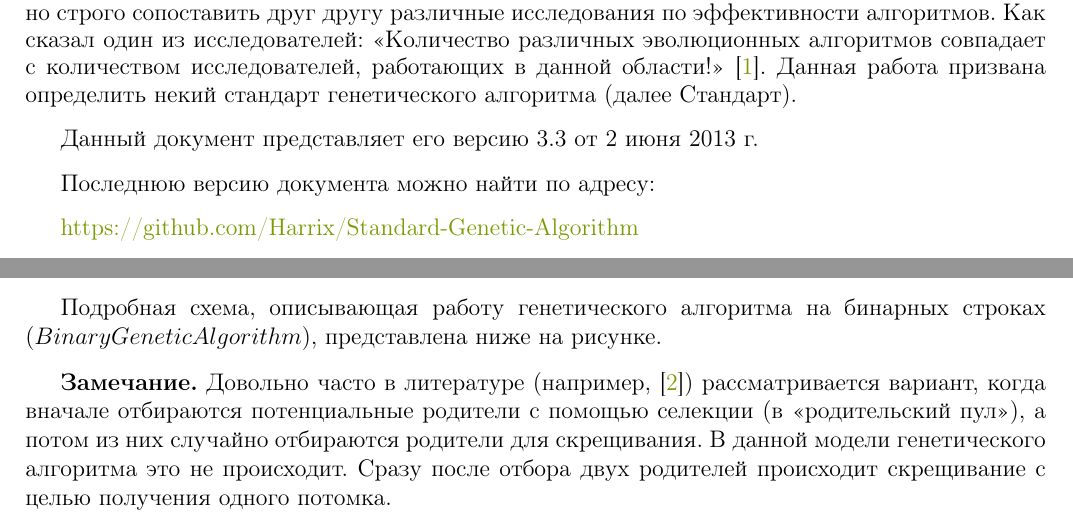
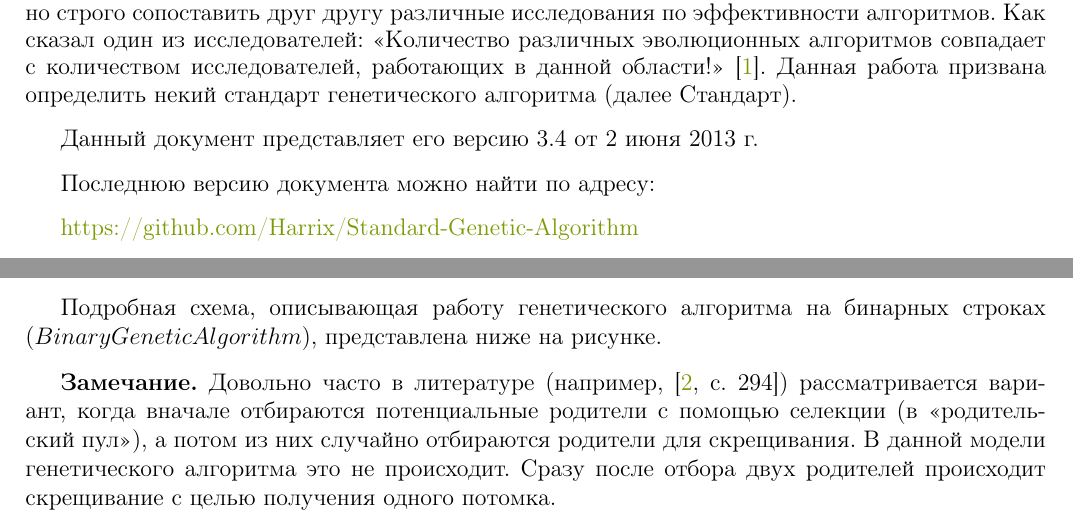
Before and after one commit to Harrix/Standard-Genetic-Algorithm, a LaTeX document (_Standard-Genetic-Algorithm.tex, which reads introduction.tex, part4.tex): two parts of pages 4 and 13 of 43, joined at a grey line, cut so that both start at the same text. Compiled offline with pdfLaTeX; a LaTeX package or settings file that is missing is left out.

Commit message:
Версия 3.4. Добавлены библиографические материалы и исправлена ссылка на книгу Матвеева.

```diff
--- a/introduction.tex
+++ b/introduction.tex
@@ -3,7 +3,7 @@
 \setstretch{0.95}
 На данный момент генетический алгоритм (ГА) является одним из наиболее исследуемых и развивающихся алгоритмов глобальной оптимизации. К сожалению, до сих пор, по крайней мере, в российской литературе, строго описания алгоритма автором не встречалось. Обычно даны лишь общие рекомендации, которые допускают разночтение в процессе программирования. Либо предложенные схемы применимы лишь для решения тестовых задач. Из-за этого невозможно строго сопоставить друг другу различные исследования по эффективности алгоритмов. Как сказал один из исследователей: «Количество различных эволюционных алгоритмов совпадает с количеством исследователей, работающих в данной области!» \cite{web:makeingsimpleGA}. Данная работа призвана определить некий стандарт генетического алгоритма (далее Стандарт).
 
-Данный документ представляет его версию 3.3 от \today
+Данный документ представляет его версию 3.4 от \today
 
 Последнюю версию документа можно найти по адресу:
 
--- a/part4.tex
+++ b/part4.tex
@@ -4,7 +4,7 @@
 
 Подробная схема, описывающая работу генетического алгоритма на бинарных строках ($ BinaryGeneticAlgorithm $), представлена ниже на рисунке.
 
-\textbf{Замечание.} Довольно часто в литературе (например, \cite{book:Matveev2008}) рассматривается вариант, когда вначале отбираются потенциальные родители с помощью селекции (в «родительский пул»), а потом из них случайно отбираются родители для скрещивания. В данной модели генетического алгоритма это не происходит. Сразу после отбора двух родителей происходит скрещивание с целью получения одного потомка.
+\textbf{Замечание.} Довольно часто в литературе (например, \cite[с. 294]{book:Matveev2008}) рассматривается вариант, когда вначале отбираются потенциальные родители с помощью селекции (в «родительский пул»), а потом из них случайно отбираются родители для скрещивания. В данной модели генетического алгоритма это не происходит. Сразу после отбора двух родителей происходит скрещивание с целью получения одного потомка.
 
 \begin{figure} [h]
   \center
```
Also changed, not shown: title.tex (+1 -1 lines), README.md, _Biblio/book_Matveev2008.pdf (added), _Biblio/web_GrayCode.pdf (added), _Biblio/web_OptimalCoding.pdf (added), _Biblio/web_makeingsimpleGA.pdf (added).
